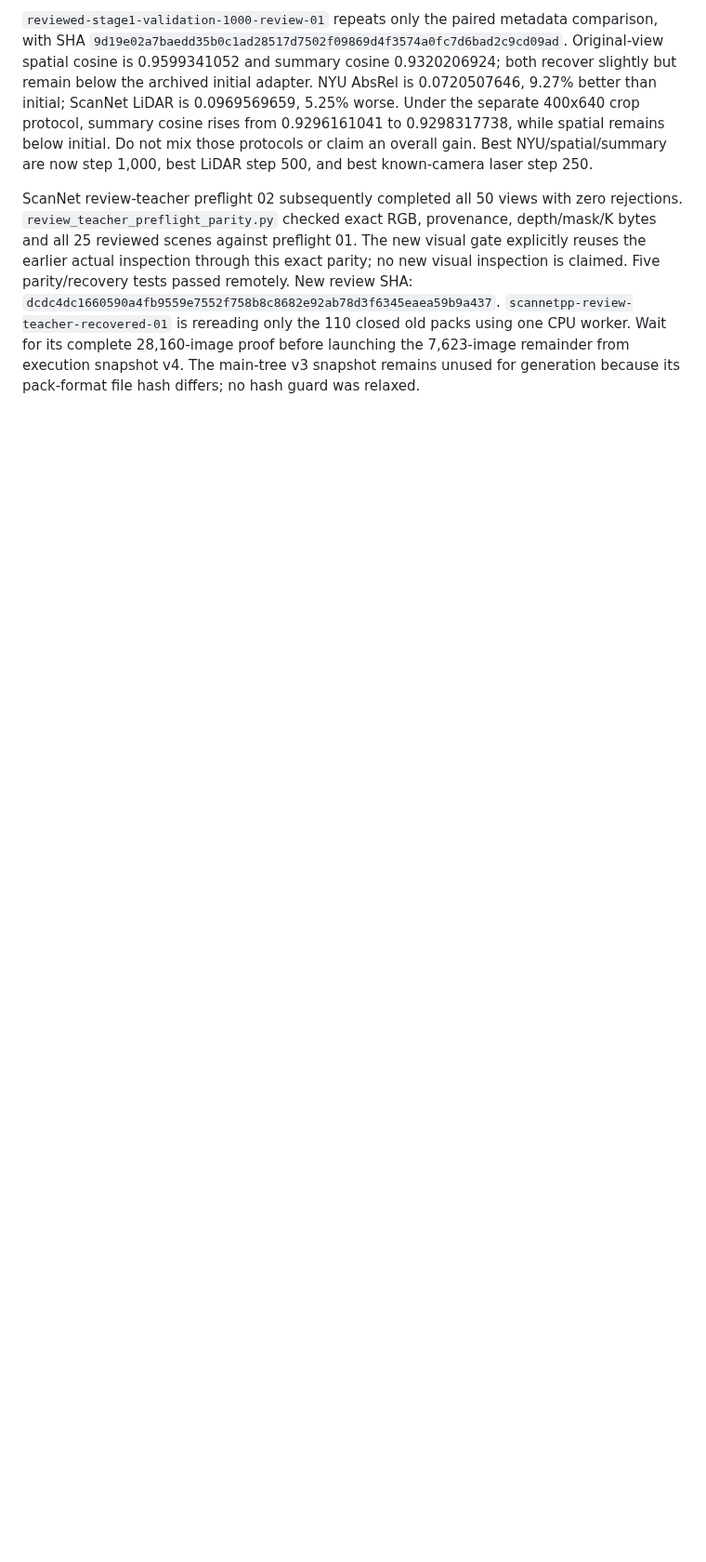
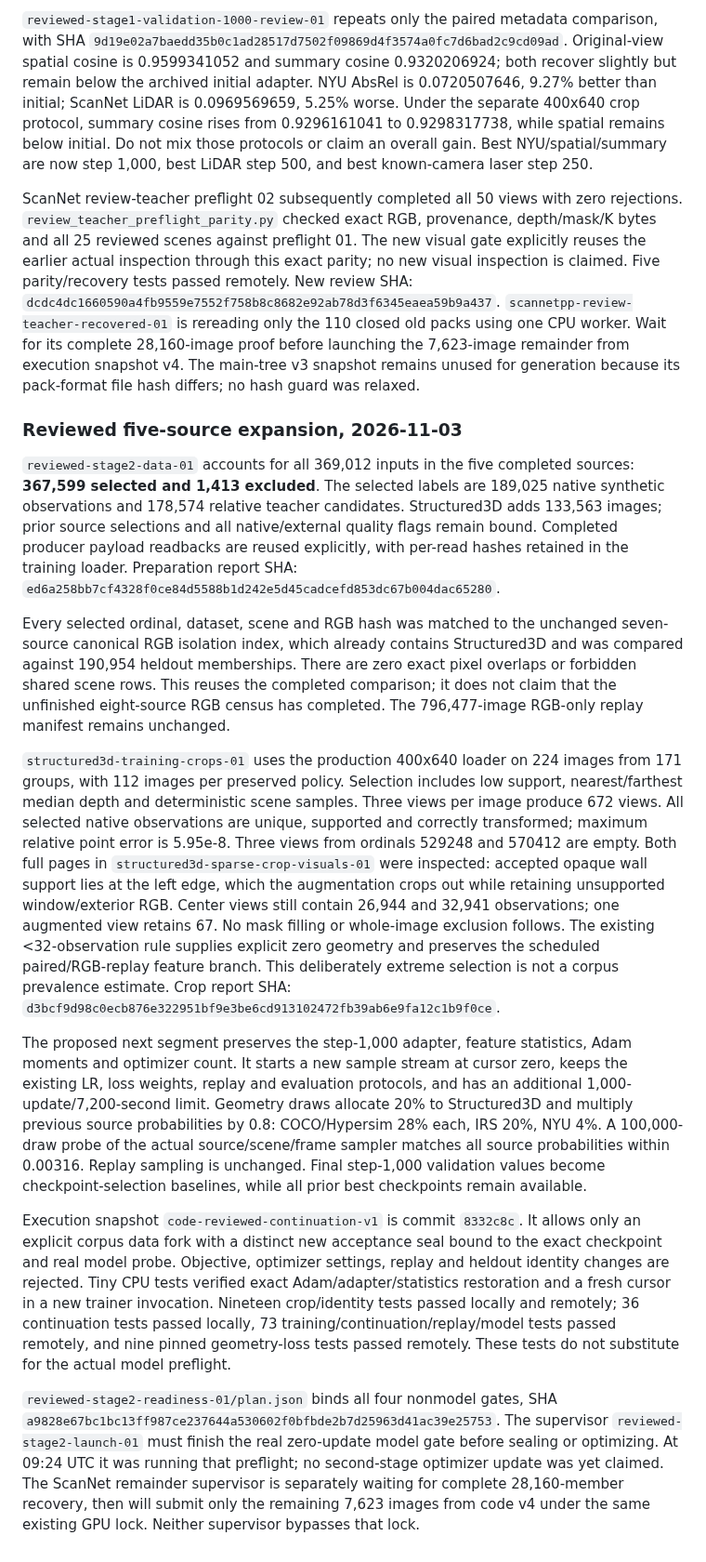
Before and after one commit to chongxi/radio-moge, a Markdown page: docs/geometry-corpus-acceptance.md, the part around the change. Shown at 93% size. Drawn GitHub-style; blank space fills up the shorter version.

Commit message:
Record five-source accounting, crop review and gated continuation request

```diff
--- a/docs/geometry-corpus-acceptance.md
+++ b/docs/geometry-corpus-acceptance.md
@@ -1580,3 +1580,64 @@ packs using one CPU worker. Wait for its complete 28,160-image proof before
 launching the 7,623-image remainder from execution snapshot v4. The main-tree
 v3 snapshot remains unused for generation because its pack-format file hash
 differs; no hash guard was relaxed.
+
+### Reviewed five-source expansion, 2026-11-03
+
+`reviewed-stage2-data-01` accounts for all 369,012 inputs in the five completed
+sources: **367,599 selected and 1,413 excluded**. The selected labels are
+189,025 native synthetic observations and 178,574 relative teacher candidates.
+Structured3D adds 133,563 images; prior source selections and all native/external
+quality flags remain bound. Completed producer payload readbacks are reused
+explicitly, with per-read hashes retained in the training loader. Preparation
+report SHA: `ed6a258bb7cf4328f0ce84d5588b1d242e5d45cadcefd853dc67b004dac65280`.
+
+Every selected ordinal, dataset, scene and RGB hash was matched to the unchanged
+seven-source canonical RGB isolation index, which already contains Structured3D
+and was compared against 190,954 heldout memberships. There are zero exact pixel
+overlaps or forbidden shared scene rows. This reuses the completed comparison;
+it does not claim that the unfinished eight-source RGB census has completed.
+The 796,477-image RGB-only replay manifest remains unchanged.
+
+`structured3d-training-crops-01` uses the production 400x640 loader on 224 images
+from 171 groups, with 112 images per preserved policy. Selection includes low
+support, nearest/farthest median depth and deterministic scene samples. Three
+views per image produce 672 views. All selected native observations are unique,
+supported and correctly transformed; maximum relative point error is
+5.95e-8. Three views from ordinals 529248 and 570412 are empty. Both full pages
+in `structured3d-sparse-crop-visuals-01` were inspected: accepted opaque wall
+support lies at the left edge, which the augmentation crops out while retaining
+unsupported window/exterior RGB. Center views still contain 26,944 and 32,941
+observations; one augmented view retains 67. No mask filling or whole-image
+exclusion follows. The existing <32-observation rule supplies explicit zero
+geometry and preserves the scheduled paired/RGB-replay feature branch. This
+deliberately extreme selection is not a corpus prevalence estimate.
+Crop report SHA: `d3bcf9d98c0ecb876e322951bf9e3be6cd913102472fb39ab6e9fa12c1b9f0ce`.
+
+The proposed next segment preserves the step-1,000 adapter, feature statistics,
+Adam moments and optimizer count. It starts a new sample stream at cursor zero,
+keeps the existing LR, loss weights, replay and evaluation protocols, and has
+an additional 1,000-update/7,200-second limit. Geometry draws allocate 20% to
+Structured3D and multiply previous source probabilities by 0.8: COCO/Hypersim
+28% each, IRS 20%, NYU 4%. A 100,000-draw probe of the actual source/scene/frame
+sampler matches all source probabilities within 0.00316. Replay sampling is
+unchanged. Final step-1,000 validation values become checkpoint-selection
+baselines, while all prior best checkpoints remain available.
+
+Execution snapshot `code-reviewed-continuation-v1` is commit `8332c8c`. It allows
+only an explicit corpus data fork with a distinct new acceptance seal bound
+to the exact checkpoint and real model probe. Objective, optimizer settings,
+replay and heldout identity changes are rejected. Tiny CPU tests verified exact
+Adam/adapter/statistics restoration and a fresh cursor in a new trainer
+invocation. Nineteen crop/identity tests passed locally and remotely; 36
+continuation tests passed locally, 73 training/continuation/replay/model tests
+passed remotely, and nine pinned geometry-loss tests passed remotely. These
+tests do not substitute for the actual model preflight.
+
+`reviewed-stage2-readiness-01/plan.json` binds all four nonmodel gates, SHA
+`a9828e67bc1bc13ff987ce237644a530602f0bfbde2b7d25963d41ac39e25753`.
+The supervisor `reviewed-stage2-launch-01` must finish the real zero-update
+model gate before sealing or optimizing. At 09:24 UTC it was running that
+preflight; no second-stage optimizer update was yet claimed. The ScanNet
+remainder supervisor is separately waiting for complete 28,160-member recovery,
+then will submit only the remaining 7,623 images from code v4 under the same
+existing GPU lock. Neither supervisor bypasses that lock.
```
